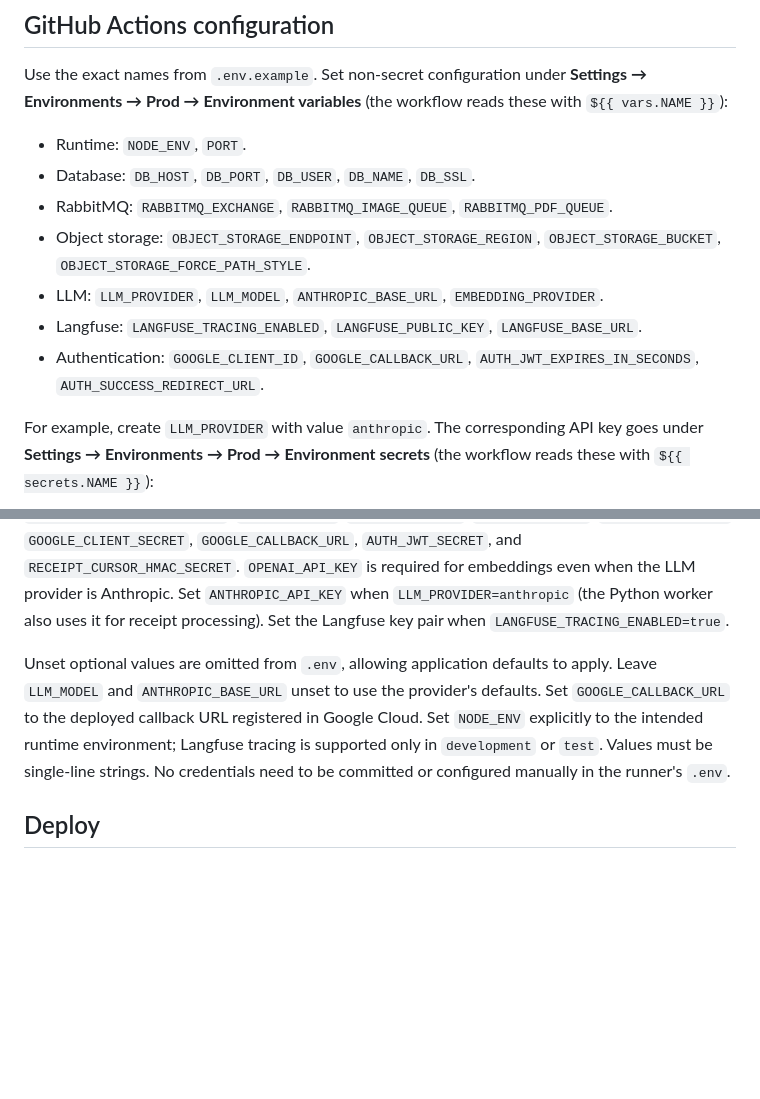
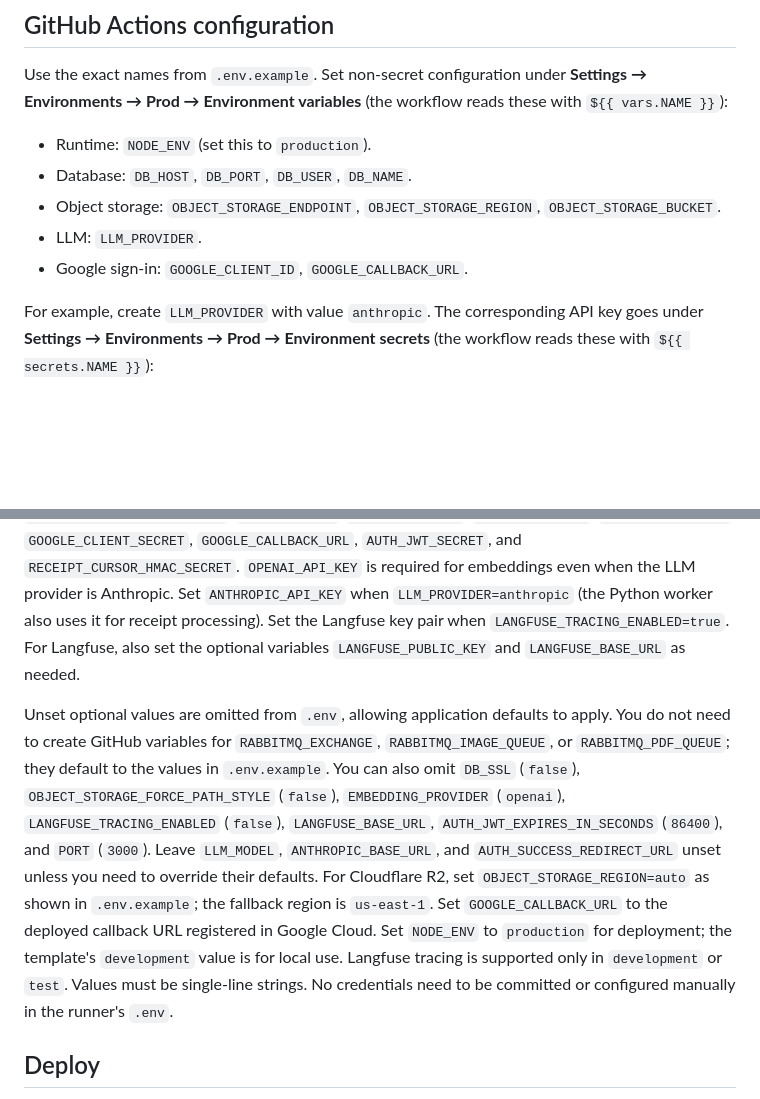
Before and after one commit to dunglucbac/rag-chatbot, a Markdown page: docs/deployment-github-actions.md, 2 parts joined by grey strips. GitHub-like rendering; blank space fills up the shorter version.

Commit message:
docs(deployment): clarify optional environment defaults

```diff
--- a/docs/deployment-github-actions.md
+++ b/docs/deployment-github-actions.md
@@ -44,15 +44,12 @@ Use the exact names from `.env.example`. Set non-secret configuration under
 **Settings → Environments → Prod → Environment variables** (the workflow
 reads these with `${{ vars.NAME }}`):
 
-- Runtime: `NODE_ENV`, `PORT`.
-- Database: `DB_HOST`, `DB_PORT`, `DB_USER`, `DB_NAME`, `DB_SSL`.
-- RabbitMQ: `RABBITMQ_EXCHANGE`, `RABBITMQ_IMAGE_QUEUE`, `RABBITMQ_PDF_QUEUE`.
+- Runtime: `NODE_ENV` (set this to `production`).
+- Database: `DB_HOST`, `DB_PORT`, `DB_USER`, `DB_NAME`.
 - Object storage: `OBJECT_STORAGE_ENDPOINT`, `OBJECT_STORAGE_REGION`,
-  `OBJECT_STORAGE_BUCKET`, `OBJECT_STORAGE_FORCE_PATH_STYLE`.
-- LLM: `LLM_PROVIDER`, `LLM_MODEL`, `ANTHROPIC_BASE_URL`, `EMBEDDING_PROVIDER`.
-- Langfuse: `LANGFUSE_TRACING_ENABLED`, `LANGFUSE_PUBLIC_KEY`, `LANGFUSE_BASE_URL`.
-- Authentication: `GOOGLE_CLIENT_ID`, `GOOGLE_CALLBACK_URL`,
-  `AUTH_JWT_EXPIRES_IN_SECONDS`, `AUTH_SUCCESS_REDIRECT_URL`.
+  `OBJECT_STORAGE_BUCKET`.
+- LLM: `LLM_PROVIDER`.
+- Google sign-in: `GOOGLE_CLIENT_ID`, `GOOGLE_CALLBACK_URL`.
 
 For example, create `LLM_PROVIDER` with value `anthropic`. The corresponding
 API key goes under **Settings → Environments → Prod → Environment secrets**
@@ -73,15 +70,24 @@ The setup step requires `DB_HOST`, `DB_PORT`, `DB_USER`, `DB_PASS`, `DB_NAME`,
 `OPENAI_API_KEY` is required for embeddings even when the LLM provider is
 Anthropic. Set `ANTHROPIC_API_KEY` when `LLM_PROVIDER=anthropic` (the Python
 worker also uses it for receipt processing). Set the Langfuse key pair when
-`LANGFUSE_TRACING_ENABLED=true`.
+`LANGFUSE_TRACING_ENABLED=true`. For Langfuse, also set the optional variables
+`LANGFUSE_PUBLIC_KEY` and `LANGFUSE_BASE_URL` as needed.
 
 Unset optional values are omitted from `.env`, allowing application defaults
-to apply. Leave `LLM_MODEL` and `ANTHROPIC_BASE_URL` unset to use the provider's
-defaults. Set `GOOGLE_CALLBACK_URL` to the deployed callback URL registered
-in Google Cloud. Set `NODE_ENV` explicitly to the intended runtime environment;
-Langfuse tracing is supported only in `development` or `test`. Values must be
-single-line strings. No credentials need to be committed or configured manually
-in the runner's `.env`.
+to apply. You do not need to create GitHub variables for
+`RABBITMQ_EXCHANGE`, `RABBITMQ_IMAGE_QUEUE`, or `RABBITMQ_PDF_QUEUE`; they default
+to the values in `.env.example`. You can also omit `DB_SSL` (`false`),
+`OBJECT_STORAGE_FORCE_PATH_STYLE` (`false`), `EMBEDDING_PROVIDER` (`openai`),
+`LANGFUSE_TRACING_ENABLED` (`false`), `LANGFUSE_BASE_URL`,
+`AUTH_JWT_EXPIRES_IN_SECONDS` (`86400`), and `PORT` (`3000`). Leave `LLM_MODEL`,
+`ANTHROPIC_BASE_URL`, and `AUTH_SUCCESS_REDIRECT_URL` unset unless you need to
+override their defaults. For Cloudflare R2, set
+`OBJECT_STORAGE_REGION=auto` as shown in `.env.example`; the fallback region is
+`us-east-1`. Set `GOOGLE_CALLBACK_URL` to the deployed callback URL registered
+in Google Cloud. Set `NODE_ENV` to `production` for deployment; the template's
+`development` value is for local use. Langfuse tracing is supported only in
+`development` or `test`. Values must be single-line strings. No credentials
+need to be committed or configured manually in the runner's `.env`.
 
 ## Deploy
 
```
